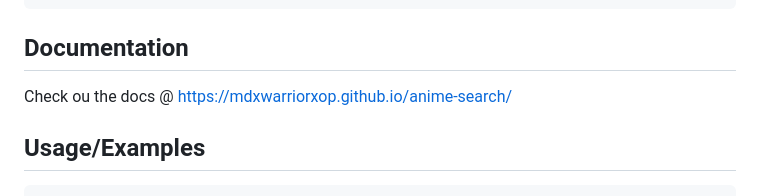
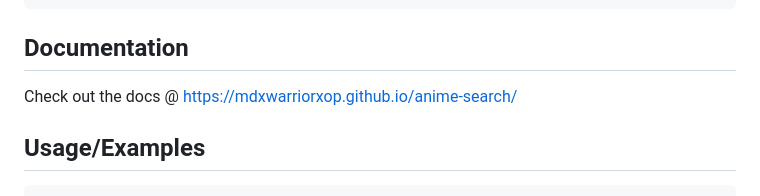
Before and after one commit to MDxWARRIORxOP/anime-search, a Markdown page: README.md, the part around the change. GitHub-like rendering.

Commit message:
spelling mistake fix

```diff
--- a/README.md
+++ b/README.md
@@ -32,7 +32,7 @@ Install anime-seach with any package manager for node.
 
 ## Documentation
 
-Check ou the docs @ https://mdxwarriorxop.github.io/anime-search/
+Check out the docs @ https://mdxwarriorxop.github.io/anime-search/
 
 ## Usage/Examples
 
```
